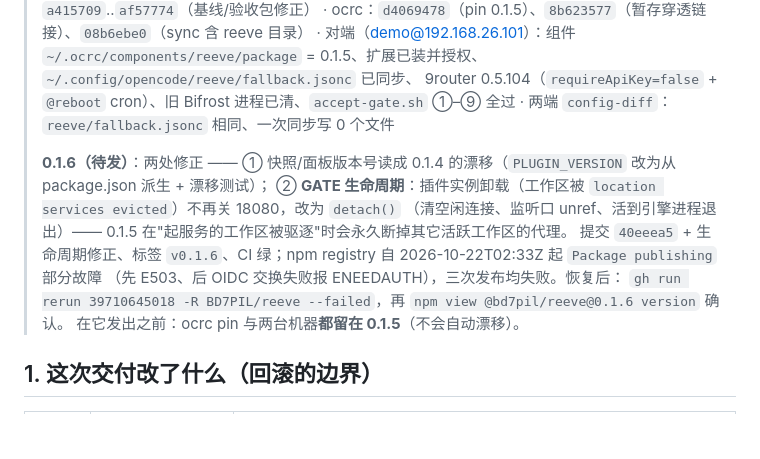
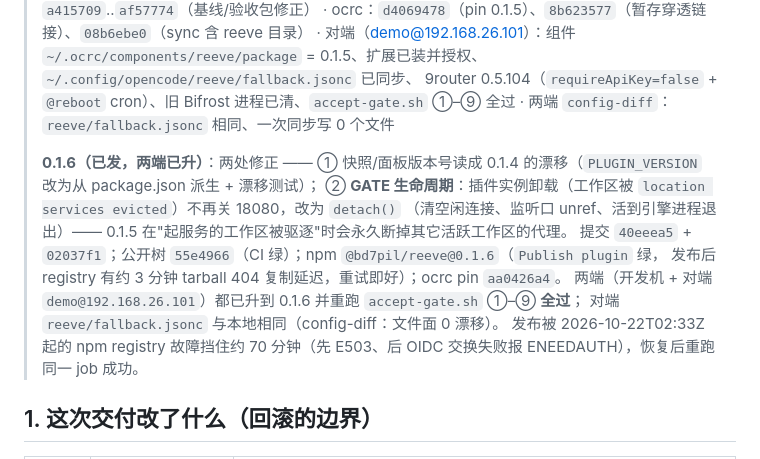
Before and after one commit to BD7PIL/reeve, a Markdown page: docs/GATE-ROLLBACK.md, the part around the change. Rendered like a GitHub page; blank space fills up the shorter version.

Commit message:
docs(gate): 0.1.6 已发并两端验收全过（发布实况/registry 故障与 tarball 复制延迟写进回滚手册）

```diff
--- a/docs/GATE-ROLLBACK.md
+++ b/docs/GATE-ROLLBACK.md
@@ -10,13 +10,14 @@
 >   9router 0.5.104（`requireApiKey=false` + `@reboot` cron）、旧 Bifrost 进程已清、`accept-gate.sh` ①–⑨ 全过
 > · 两端 `config-diff`：`reeve/fallback.jsonc` 相同、一次同步写 0 个文件
 >
-> **0.1.6（待发）**：两处修正 —— ① 快照/面板版本号读成 0.1.4 的漂移（`PLUGIN_VERSION` 改为从 package.json 派生 + 漂移测试）；
+> **0.1.6（已发，两端已升）**：两处修正 —— ① 快照/面板版本号读成 0.1.4 的漂移（`PLUGIN_VERSION` 改为从 package.json 派生 + 漂移测试）；
 > ② **GATE 生命周期**：插件实例卸载（工作区被 `location services evicted`）不再关 18080，改为 `detach()`
 > （清空闲连接、监听口 unref、活到引擎进程退出）—— 0.1.5 在"起服务的工作区被驱逐"时会永久断掉其它活跃工作区的代理。
-> 提交 `40eeea5` + 生命周期修正、标签 `v0.1.6`、CI 绿；npm registry 自 2026-10-22T02:33Z 起 `Package publishing` 部分故障
-> （先 E503、后 OIDC 交换失败报 ENEEDAUTH），三次发布均失败。恢复后：
-> `gh run rerun 39710645018 -R BD7PIL/reeve --failed`，再 `npm view @bd7pil/reeve@0.1.6 version` 确认。
-> 在它发出之前：ocrc pin 与两台机器**都留在 0.1.5**（不会自动漂移）。
+> 提交 `40eeea5` + `02037f1`；公开树 `55e4966`（CI 绿）；npm `@bd7pil/reeve@0.1.6`（`Publish plugin` 绿，
+> 发布后 registry 有约 3 分钟 tarball 404 复制延迟，重试即好）；ocrc pin `aa0426a4`。
+> 两端（开发机 + 对端 `demo@192.168.26.101`）都已升到 0.1.6 并重跑 `accept-gate.sh` ①–⑨ **全过**；
+> 对端 `reeve/fallback.jsonc` 与本地相同（config-diff：文件面 0 漂移）。
+> 发布被 2026-10-22T02:33Z 起的 npm registry 故障挡住约 70 分钟（先 E503、后 OIDC 交换失败报 ENEEDAUTH），恢复后重跑同一 job 成功。
 
 ## 1. 这次交付改了什么（回滚的边界）
 
```
Also changed, not shown: docs/GATE.md (+4 -5 lines).
